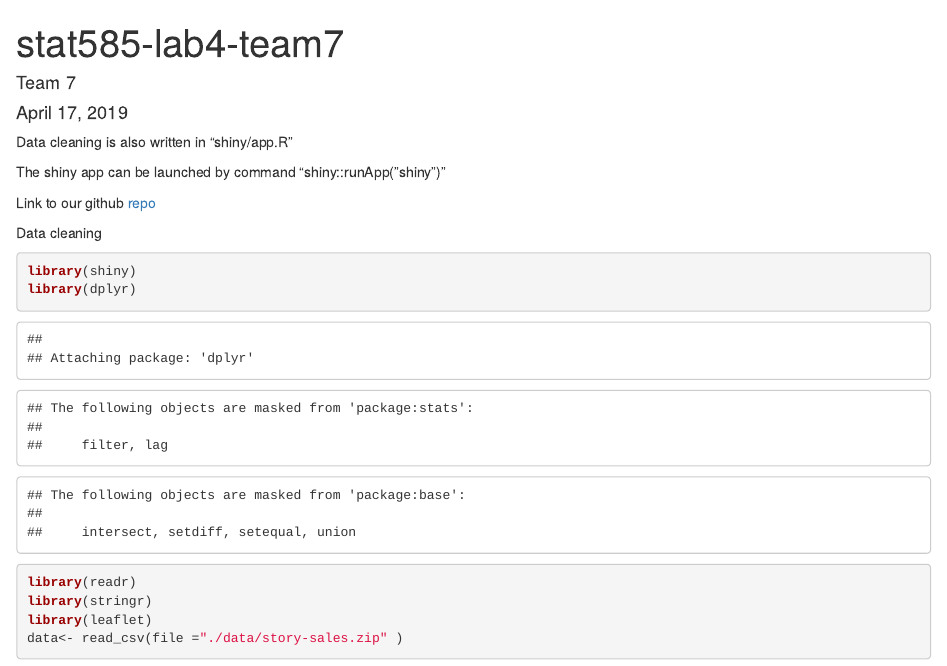
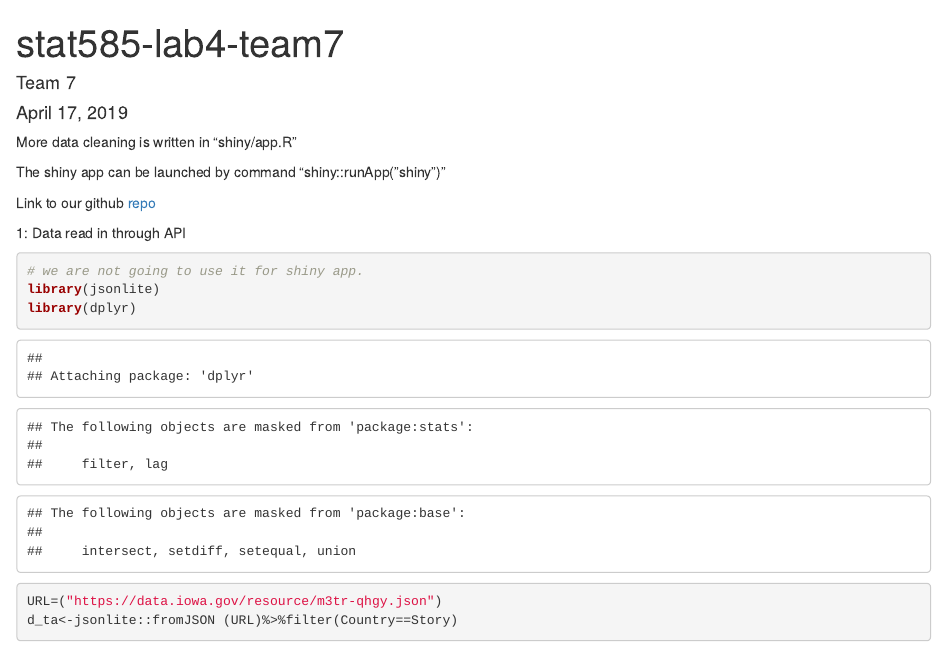
Before and after one commit to brlaw17/stat585-lab4-team7, an R Markdown document (README.rmd): the page in a window 1100 px wide, from its top. Rendered offline with R 4.5, knitr and Pandoc, with nearby package versions; some code elsewhere in the file could not run offline.

Commit message:
readme: add api

````diff
--- a/README.rmd
+++ b/README.rmd
@@ -6,11 +6,17 @@ output: html_document
 ---
 
 
-Data cleaning is also written in "shiny/app.R"
+More data cleaning is written in "shiny/app.R"
 
 The shiny app can be launched by command "shiny::runApp("shiny")"
 
 Link to our github [repo](https://github.com/brlaw17/stat585-lab4-team7.git)
 
+1: Data read in through API
 
-Data cleaning
+```{r}
+# we are not going to use it for shiny app.
+library(jsonlite)
+library(dplyr)
+URL=("https://data.iowa.gov/resource/m3tr-qhgy.json")
+d_ta<-jsonlite::fromJSON (URL)%>%filter(Country==Story)
````
Also changed, not shown: README.rmd (4 more changed lines).
